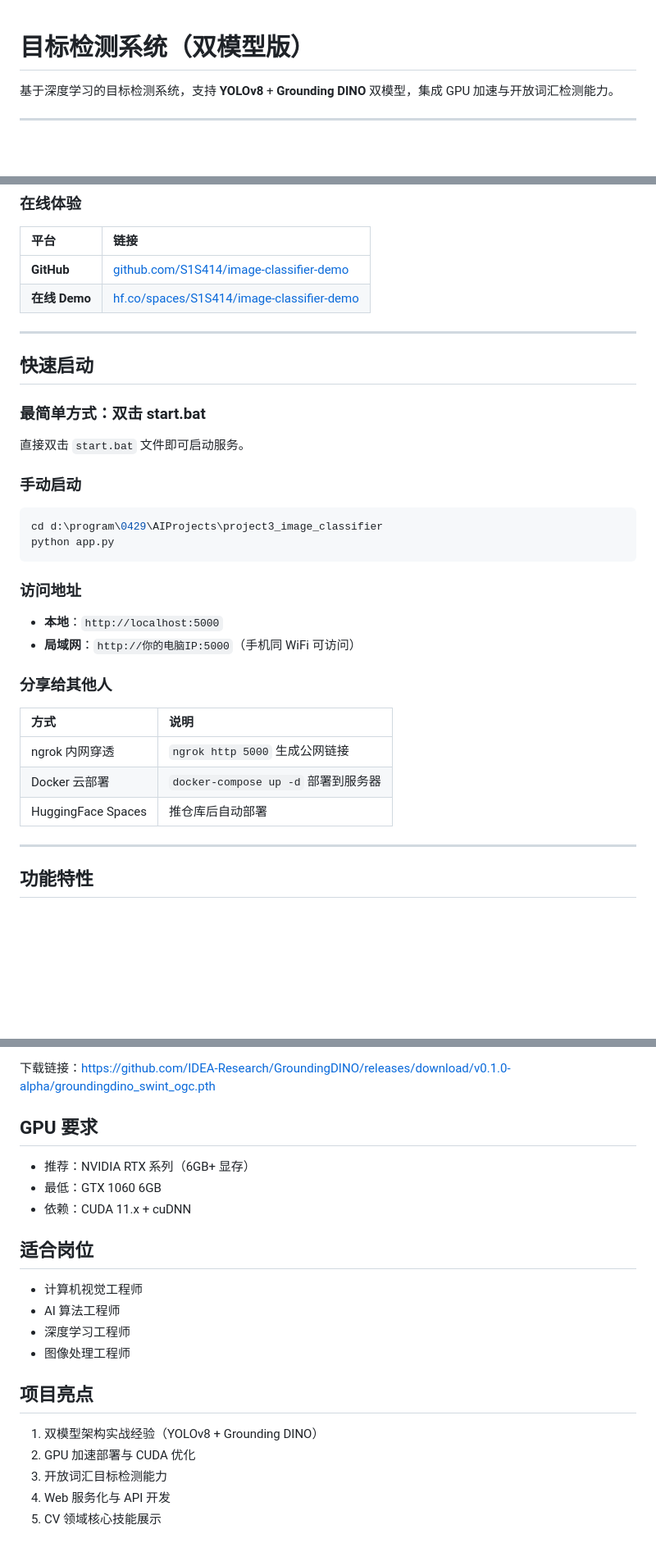
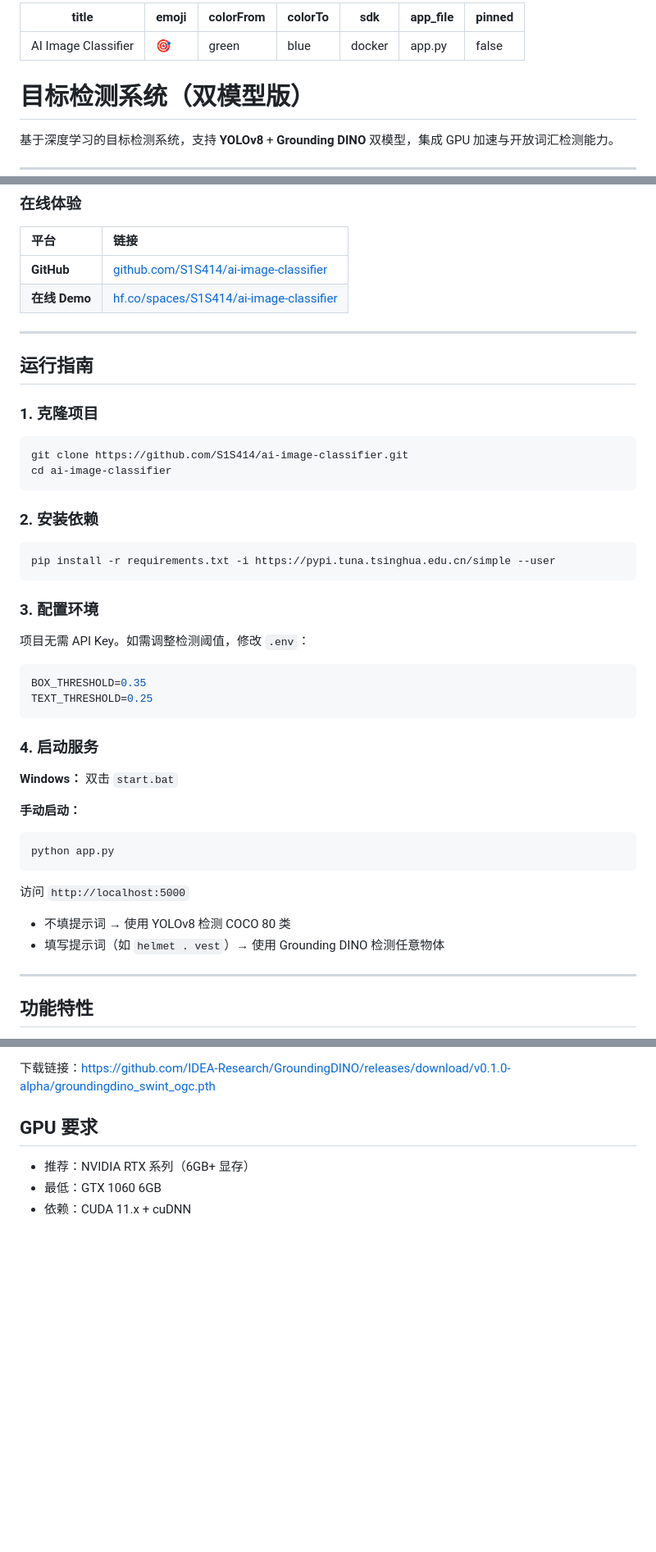
Before and after one commit to S1S414/ai-image-classifier, a Markdown page: README.md, 3 parts joined by grey strips. Shown at 82% size. GitHub-like rendering; blank space fills up the shorter version.

Commit message:
fix: correct GitHub repo URL and clone command

````diff
--- a/README.md
+++ b/README.md
@@ -1,3 +1,13 @@
+---
+title: AI Image Classifier
+emoji: 🎯
+colorFrom: green
+colorTo: blue
+sdk: docker
+app_file: app.py
+pinned: false
+---
+
 # 目标检测系统（双模型版）
 
 基于深度学习的目标检测系统，支持 **YOLOv8** + **Grounding DINO** 双模型，集成 GPU 加速与开放词汇检测能力。
@@ -21,36 +31,48 @@ YOLOv8 在 COCO 80 类上又快又准，但如果你要检测"外卖箱""安全
 
 | 平台 | 链接 |
 |:---|:---|
-| **GitHub** | [github.com/S1S414/image-classifier-demo](https://github.com/S1S414/image-classifier-demo) |
-| **在线 Demo** | [hf.co/spaces/S1S414/image-classifier-demo](https://hf.co/spaces/S1S414/image-classifier-demo) |
+| **GitHub** | [github.com/S1S414/ai-image-classifier](https://github.com/S1S414/ai-image-classifier) |
+| **在线 Demo** | [hf.co/spaces/S1S414/ai-image-classifier](https://hf.co/spaces/S1S414/ai-image-classifier) |
 
 ---
 
-## 快速启动
+## 运行指南
 
-### 最简单方式：双击 start.bat
+### 1. 克隆项目
 
-直接双击 `start.bat` 文件即可启动服务。
+```bash
+git clone https://github.com/S1S414/ai-image-classifier.git
+cd ai-image-classifier
+```
 
-### 手动启动
+### 2. 安装依赖
 
-```powershell
-cd d:\program\0429\AIProjects\project3_image_classifier
+```bash
+pip install -r requirements.txt -i https://pypi.tuna.tsinghua.edu.cn/simple --user
+```
+
+### 3. 配置环境
+
+项目无需 API Key。如需调整检测阈值，修改 `.env`：
+
+```env
+BOX_THRESHOLD=0.35
+TEXT_THRESHOLD=0.25
+```
+
+### 4. 启动服务
+
+**Windows：** 双击 `start.bat`
+
+**手动启动：**
+```bash
 python app.py
 ```
 
-### 访问地址
+访问 `http://localhost:5000`
 
-- **本地**：`http://localhost:5000`
-- **局域网**：`http://你的电脑IP:5000`（手机同 WiFi 可访问）
-
-### 分享给其他人
-
-| 方式 | 说明 |
-|:---|:---|
-| ngrok 内网穿透 | `ngrok http 5000` 生成公网链接 |
-| Docker 云部署 | `docker-compose up -d` 部署到服务器 |
-| HuggingFace Spaces | 推仓库后自动部署 |
+- 不填提示词 → 使用 YOLOv8 检测 COCO 80 类
+- 填写提示词（如 `helmet . vest`）→ 使用 Grounding DINO 检测任意物体
 
 ---
 
@@ -494,18 +516,3 @@ python app.py
 - 推荐：NVIDIA RTX 系列（6GB+ 显存）
 - 最低：GTX 1060 6GB
 - 依赖：CUDA 11.x + cuDNN
-
-## 适合岗位
-
-- 计算机视觉工程师
-- AI 算法工程师
-- 深度学习工程师
-- 图像处理工程师
-
-## 项目亮点
-
-1. 双模型架构实战经验（YOLOv8 + Grounding DINO）
-2. GPU 加速部署与 CUDA 优化
-3. 开放词汇目标检测能力
-4. Web 服务化与 API 开发
-5. CV 领域核心技能展示
````
